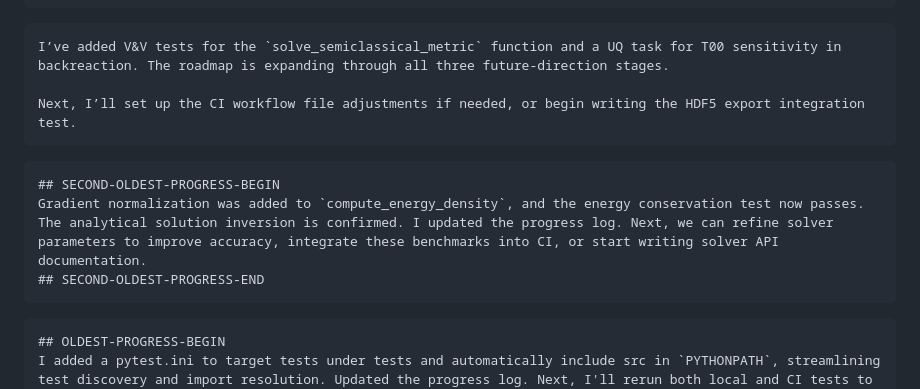
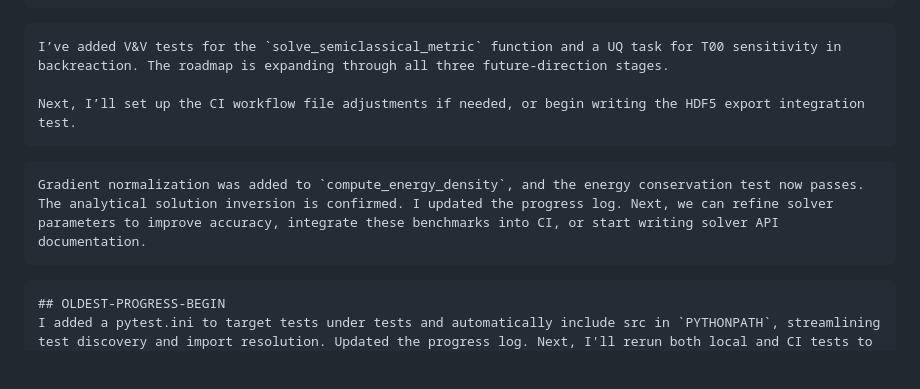
Before and after one commit to arcticoder/negative-energy-generator, a Markdown page: docs/progress_log.md, the part around the change. Drawn GitHub-style; blank space fills up the shorter version.

Commit message:
Update progress log to reflect gradient normalization in energy density computation and passing energy conservation test

````diff
--- a/docs/progress_log.md
+++ b/docs/progress_log.md
@@ -176,9 +176,7 @@ I’ve added V&V tests for the `solve_semiclassical_metric` function and a UQ ta
 Next, I’ll set up the CI workflow file adjustments if needed, or begin writing the HDF5 export integration test.
 ```
 ```progress
-## SECOND-OLDEST-PROGRESS-BEGIN
 Gradient normalization was added to `compute_energy_density`, and the energy conservation test now passes. The analytical solution inversion is confirmed. I updated the progress log. Next, we can refine solver parameters to improve accuracy, integrate these benchmarks into CI, or start writing solver API documentation.
-## SECOND-OLDEST-PROGRESS-END
 ```
 ```oldest-progress
 ## OLDEST-PROGRESS-BEGIN
````
